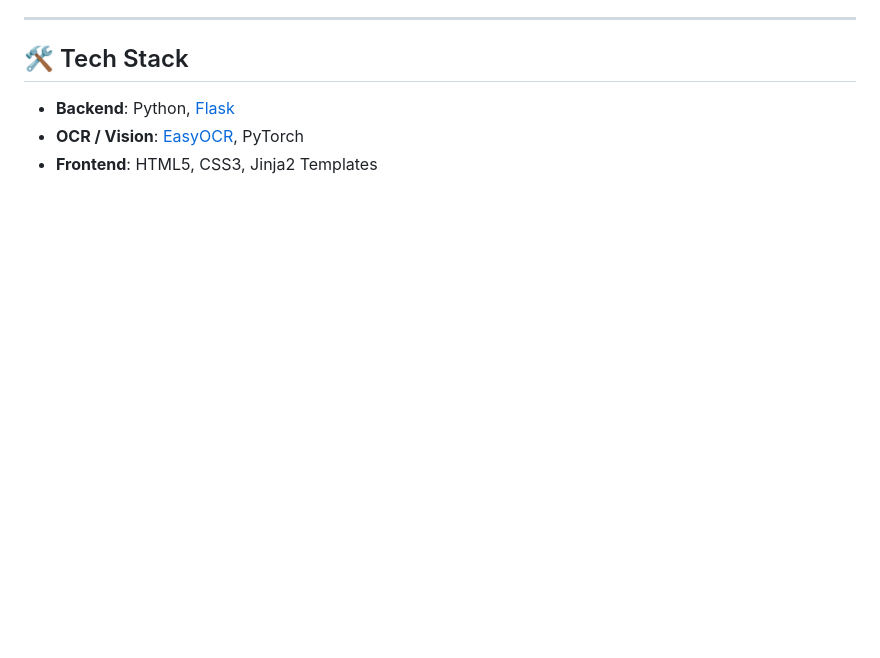
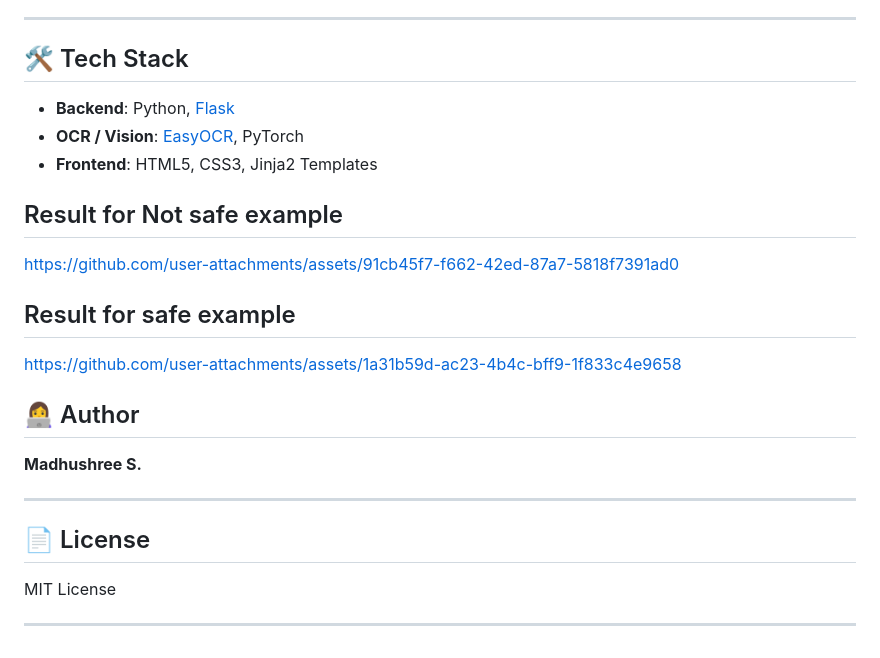
Before and after one commit to Madhushree0420/Advanced-Phishing-Detection-System, a Markdown page: README.md, the part around the change. Drawn GitHub-style; blank space fills up the shorter version.

Commit message:
Update README with examples, author, and license
Added results for safe and not safe examples along with author and license sections.

```diff
--- a/README.md
+++ b/README.md
@@ -100,3 +100,23 @@ http://127.0.0.1:5000
 - **Backend**: Python, [Flask](https://flask.palletsprojects.com/)
 - **OCR / Vision**: [EasyOCR](https://github.com/JaidedAI/EasyOCR), PyTorch
 - **Frontend**: HTML5, CSS3, Jinja2 Templates
+
+## Result for Not safe example
+
+https://github.com/user-attachments/assets/91cb45f7-f662-42ed-87a7-5818f7391ad0
+
+## Result for safe example
+
+https://github.com/user-attachments/assets/1a31b59d-ac23-4b4c-bff9-1f833c4e9658
+
+## 👩‍💻 Author
+
+**Madhushree S.**
+
+---
+
+## 📄 License
+
+MIT License
+
+---
```
